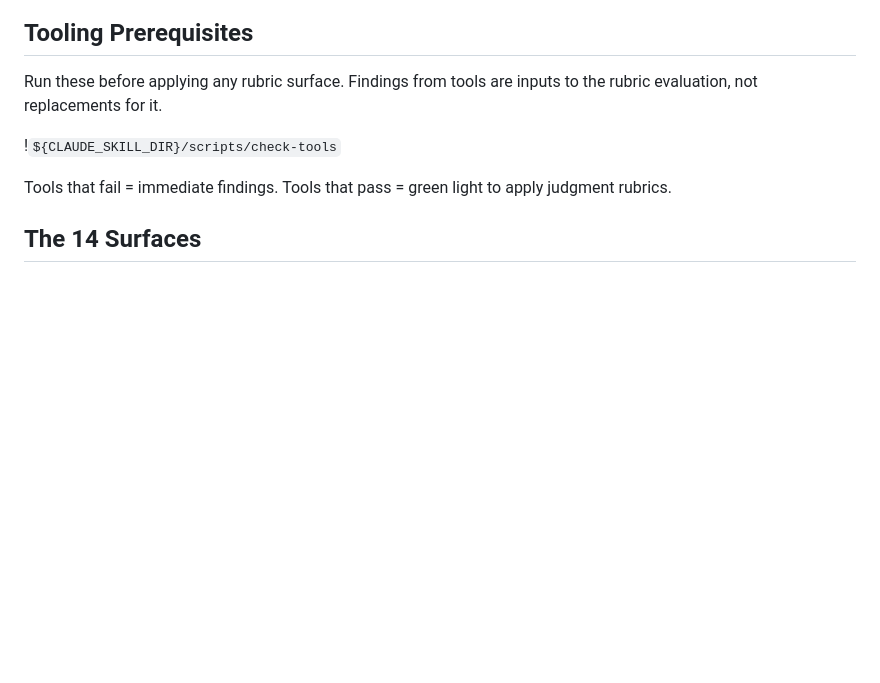
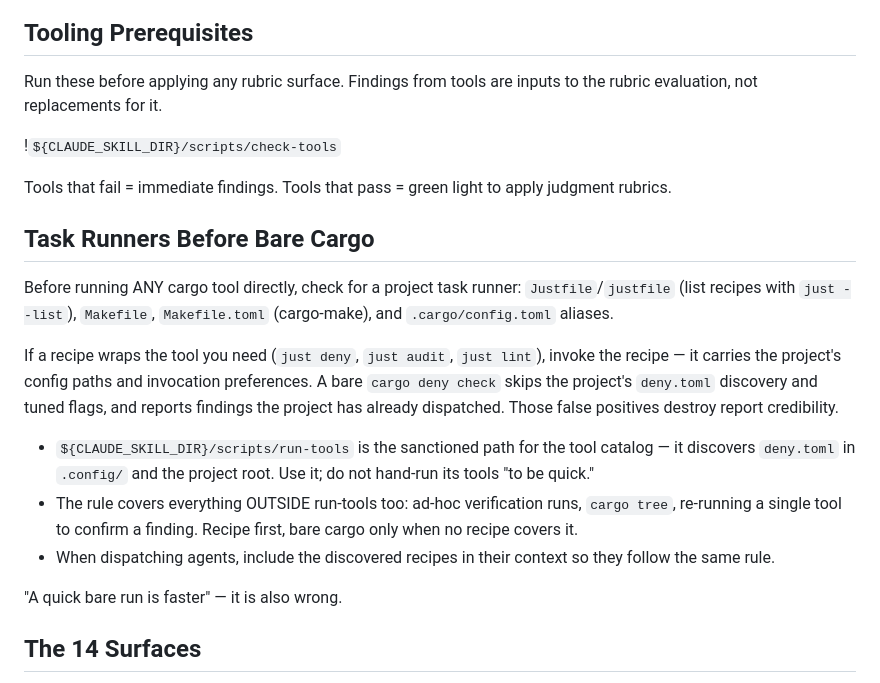
Before and after one commit to claylo/cased, a Markdown page: skills/crustoleum/SKILL.md, the part around the change. GitHub-like rendering; blank space fills up the shorter version.

Commit message:
feat(skill): require task runner recipes over bare cargo invocations (#1)
Add a Task Runners Before Bare Cargo section: check for a Justfile,
Makefile, cargo-make, or cargo aliases before any direct cargo run,
and use the matching recipe (just deny, just audit) so project config
like deny.toml and tuned flags are honored. run-tools remains the
sanctioned path for the tool catalog.

The supply-chain-deps agent now forbids bare cargo deny/audit when a
recipe or run-tools output covers the tool — the observed failure mode
was agents re-running cargo deny without the project's deny.toml.

Release-Note: Reviews honor justfile recipes instead of bare cargo
Release-Impact: medium

```diff
--- a/skills/crustoleum/SKILL.md
+++ b/skills/crustoleum/SKILL.md
@@ -16,6 +16,30 @@ the rubric evaluation, not replacements for it.
 
 Tools that fail = immediate findings. Tools that pass = green light to apply
 judgment rubrics.
+
+## Task Runners Before Bare Cargo
+
+Before running ANY cargo tool directly, check for a project task runner:
+`Justfile`/`justfile` (list recipes with `just --list`), `Makefile`,
+`Makefile.toml` (cargo-make), and `.cargo/config.toml` aliases.
+
+If a recipe wraps the tool you need (`just deny`, `just audit`,
+`just lint`), invoke the recipe — it carries the project's config paths
+and invocation preferences. A bare `cargo deny check` skips the
+project's `deny.toml` discovery and tuned flags, and reports findings
+the project has already dispatched. Those false positives destroy
+report credibility.
+
+- `${CLAUDE_SKILL_DIR}/scripts/run-tools` is the sanctioned path for
+  the tool catalog — it discovers `deny.toml` in `.config/` and the
+  project root. Use it; do not hand-run its tools "to be quick."
+- The rule covers everything OUTSIDE run-tools too: ad-hoc verification
+  runs, `cargo tree`, re-running a single tool to confirm a finding.
+  Recipe first, bare cargo only when no recipe covers it.
+- When dispatching agents, include the discovered recipes in their
+  context so they follow the same rule.
+
+"A quick bare run is faster" — it is also wrong.
 
 ## The 14 Surfaces
 
```
Also changed, not shown: 1 other file.
